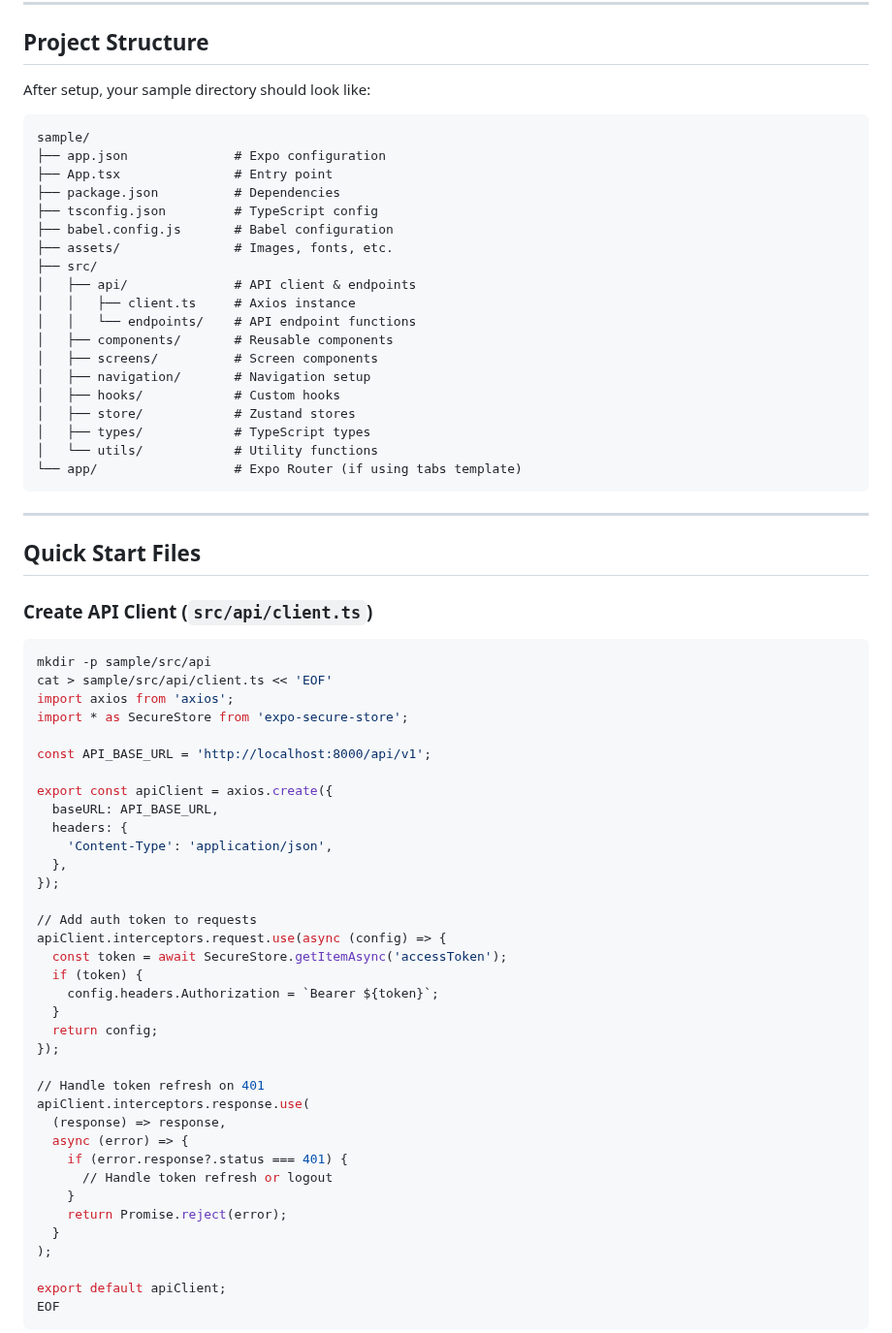
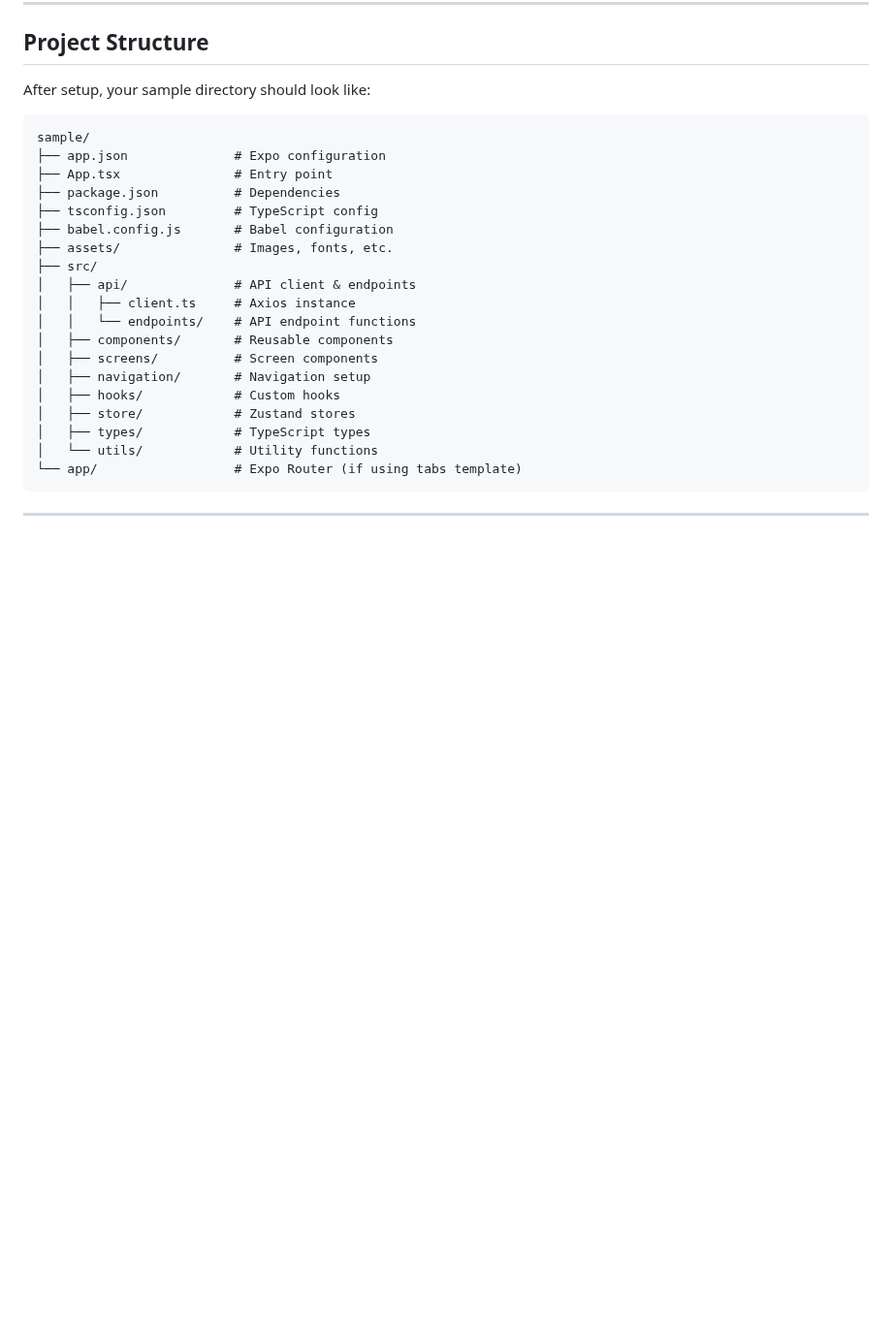
Before and after one commit to HarryZ10/hello-stranger-app, a Markdown page: EXPO_SETUP.md, the part around one of its changes. Shown at 97% size. Drawn GitHub-style; blank space fills up the shorter version.

````diff
--- a/EXPO_SETUP.md
+++ b/EXPO_SETUP.md
@@ -112,46 +112,3 @@ sample/
 
 ---
 
-## Quick Start Files
-
-### Create API Client (`src/api/client.ts`)
-
-```bash
-mkdir -p sample/src/api
-cat > sample/src/api/client.ts << 'EOF'
-import axios from 'axios';
-import * as SecureStore from 'expo-secure-store';
-
-const API_BASE_URL = 'http://localhost:8000/api/v1';
-
-export const apiClient = axios.create({
-  baseURL: API_BASE_URL,
-  headers: {
-    'Content-Type': 'application/json',
-  },
-});
-
-// Add auth token to requests
-apiClient.interceptors.request.use(async (config) => {
-  const token = await SecureStore.getItemAsync('accessToken');
-  if (token) {
-    config.headers.Authorization = `Bearer ${token}`;
-  }
-  return config;
-});
-
-// Handle token refresh on 401
-apiClient.interceptors.response.use(
-  (response) => response,
-  async (error) => {
-    if (error.response?.status === 401) {
-      // Handle token refresh or logout
-    }
-    return Promise.reject(error);
-  }
-);
-
-export default apiClient;
-EOF
-```
-
````
Also changed, not shown: other parts of EXPO_SETUP.md (+0 -68 lines).
